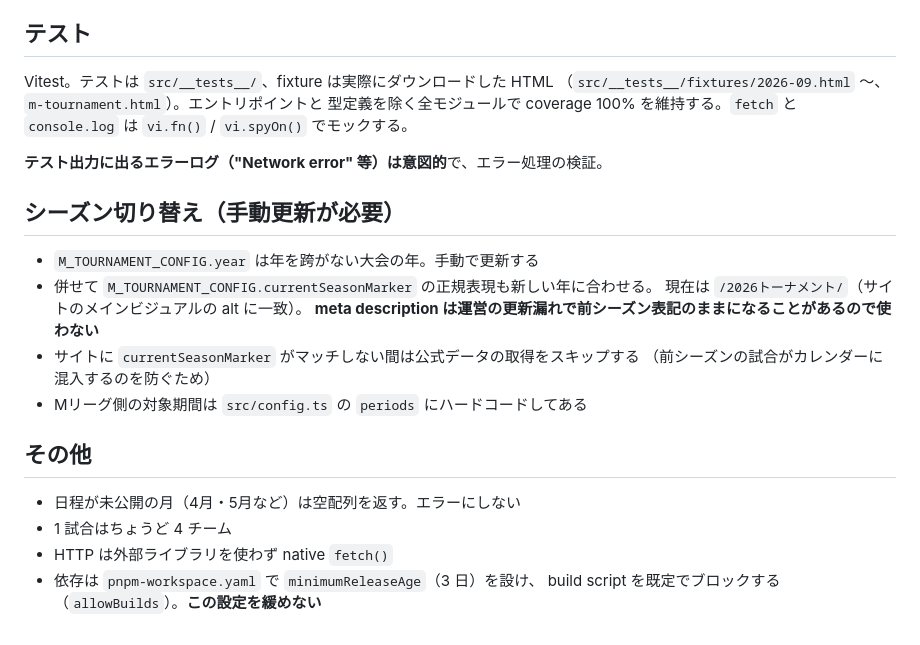
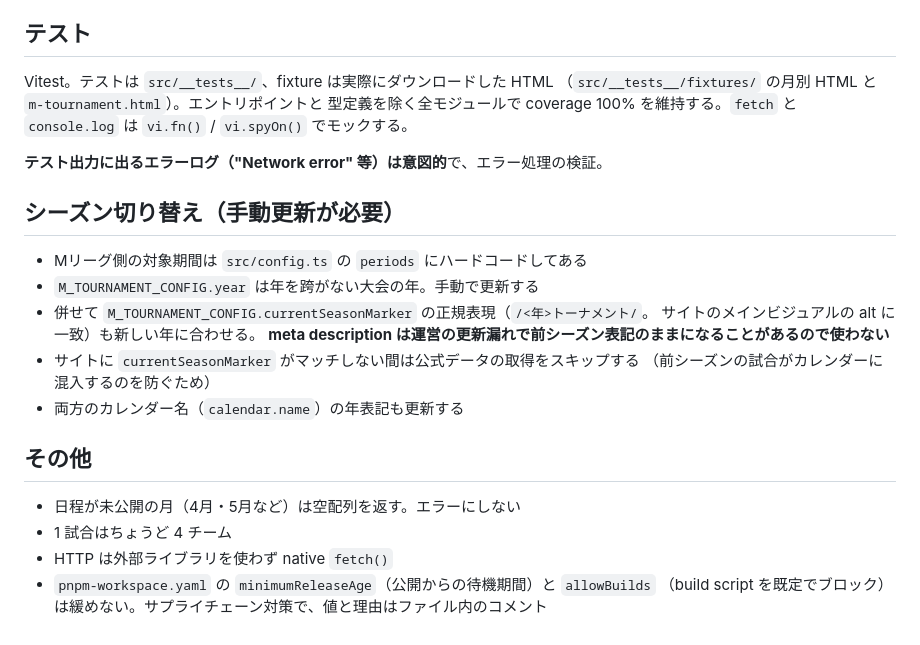
Before and after one commit to suzuryo/m-league-ical, a Markdown page: CLAUDE.md, the part around one of its changes. Drawn GitHub-style.

```diff
--- a/CLAUDE.md
+++ b/CLAUDE.md
@@ -92,7 +74,7 @@ LF 正規化）。この行を消さないこと。
 ## テスト
 
 Vitest。テストは `src/__tests__/`、fixture は実際にダウンロードした HTML
-（`src/__tests__/fixtures/2026-09.html` 〜、`m-tournament.html`）。エントリポイントと
+（`src/__tests__/fixtures/` の月別 HTML と `m-tournament.html`）。エントリポイントと
 型定義を除く全モジュールで coverage 100% を維持する。`fetch` と `console.log` は
 `vi.fn()` / `vi.spyOn()` でモックする。
 
@@ -100,18 +82,19 @@ Vitest。テストは `src/__tests__/`、fixture は実際にダウンロード
 
 ## シーズン切り替え（手動更新が必要）
 
+- Mリーグ側の対象期間は `src/config.ts` の `periods` にハードコードしてある
 - `M_TOURNAMENT_CONFIG.year` は年を跨がない大会の年。手動で更新する
-- 併せて `M_TOURNAMENT_CONFIG.currentSeasonMarker` の正規表現も新しい年に合わせる。
-  現在は `/2026トーナメント/`（サイトのメインビジュアルの alt に一致）。
+- 併せて `M_TOURNAMENT_CONFIG.currentSeasonMarker` の正規表現（`/<年>トーナメント/`。
+  サイトのメインビジュアルの alt に一致）も新しい年に合わせる。
   **meta description は運営の更新漏れで前シーズン表記のままになることがあるので使わない**
 - サイトに `currentSeasonMarker` がマッチしない間は公式データの取得をスキップする
   （前シーズンの試合がカレンダーに混入するのを防ぐため）
-- Mリーグ側の対象期間は `src/config.ts` の `periods` にハードコードしてある
+- 両方のカレンダー名（`calendar.name`）の年表記も更新する
 
 ## その他
 
 - 日程が未公開の月（4月・5月など）は空配列を返す。エラーにしない
 - 1 試合はちょうど 4 チーム
 - HTTP は外部ライブラリを使わず native `fetch()`
-- 依存は `pnpm-workspace.yaml` で `minimumReleaseAge`（3 日）を設け、
-  build script を既定でブロックする（`allowBuilds`）。**この設定を緩めない**
+- `pnpm-workspace.yaml` の `minimumReleaseAge`（公開からの待機期間）と `allowBuilds`
+  （build script を既定でブロック）は緩めない。サプライチェーン対策で、値と理由はファイル内のコメント
```
Also changed, not shown: other parts of CLAUDE.md (+19 -37 lines).
